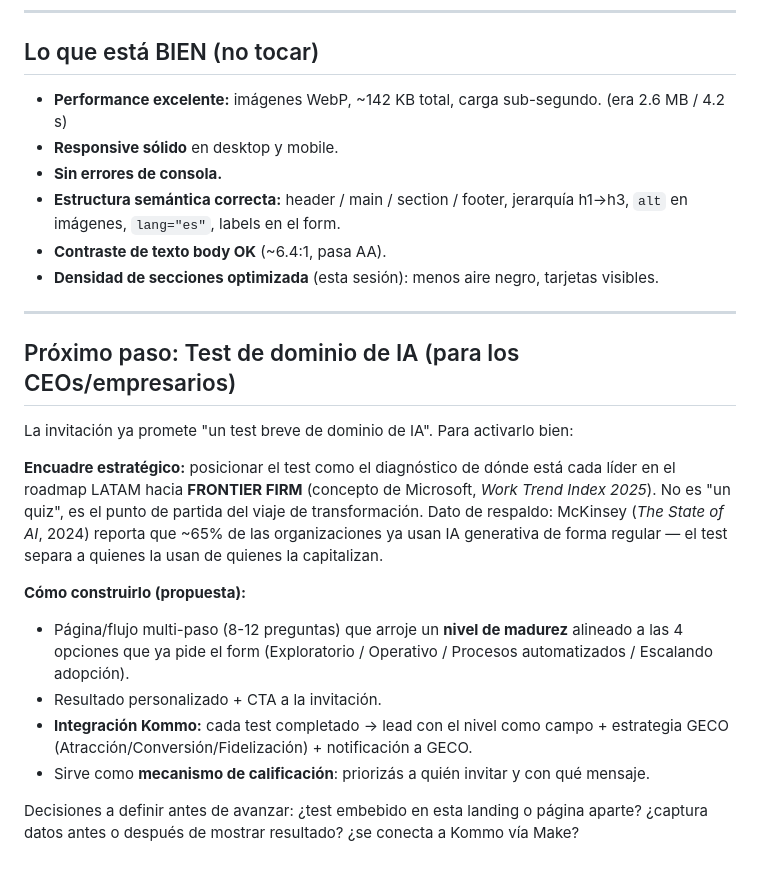
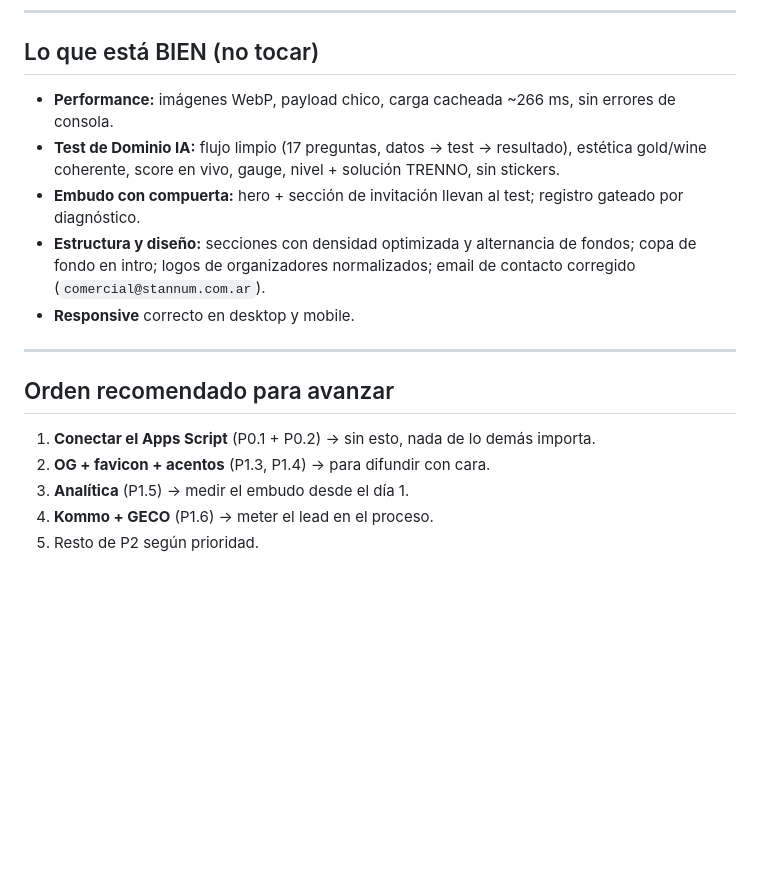
Before and after one commit to comercialstannum/ia-wine-buenos-aires, a Markdown page: AUDIT.md, the part around one of its changes. Drawn GitHub-style; blank space fills up the shorter version.

```diff
--- a/AUDIT.md
+++ b/AUDIT.md
@@ -51,25 +57,18 @@ Estado general: **buena base técnica y visual, con fugas críticas en captura d
 
 ## Lo que está BIEN (no tocar)
 
-- **Performance excelente:** imágenes WebP, ~142 KB total, carga sub-segundo. (era 2.6 MB / 4.2 s)
-- **Responsive sólido** en desktop y mobile.
-- **Sin errores de consola.**
-- **Estructura semántica correcta:** header / main / section / footer, jerarquía h1→h3, `alt` en imágenes, `lang="es"`, labels en el form.
-- **Contraste de texto body OK** (~6.4:1, pasa AA).
-- **Densidad de secciones optimizada** (esta sesión): menos aire negro, tarjetas visibles.
+- **Performance:** imágenes WebP, payload chico, carga cacheada ~266 ms, sin errores de consola.
+- **Test de Dominio IA:** flujo limpio (17 preguntas, datos → test → resultado), estética gold/wine coherente, score en vivo, gauge, nivel + solución TRENNO, sin stickers.
+- **Embudo con compuerta:** hero + sección de invitación llevan al test; registro gateado por diagnóstico.
+- **Estructura y diseño:** secciones con densidad optimizada y alternancia de fondos; copa de fondo en intro; logos de organizadores normalizados; email de contacto corregido (`comercial@stannum.com.ar`).
+- **Responsive** correcto en desktop y mobile.
 
 ---
 
-## Próximo paso: Test de dominio de IA (para los CEOs/empresarios)
+## Orden recomendado para avanzar
 
-La invitación ya promete "un test breve de dominio de IA". Para activarlo bien:
-
-**Encuadre estratégico:** posicionar el test como el diagnóstico de dónde está cada líder en el roadmap LATAM hacia **FRONTIER FIRM** (concepto de Microsoft, *Work Trend Index 2025*). No es "un quiz", es el punto de partida del viaje de transformación. Dato de respaldo: McKinsey (*The State of AI*, 2024) reporta que ~65% de las organizaciones ya usan IA generativa de forma regular — el test separa a quienes la usan de quienes la capitalizan.
-
-**Cómo construirlo (propuesta):**
-- Página/flujo multi-paso (8-12 preguntas) que arroje un **nivel de madurez** alineado a las 4 opciones que ya pide el form (Exploratorio / Operativo / Procesos automatizados / Escalando adopción).
-- Resultado personalizado + CTA a la invitación.
-- **Integración Kommo:** cada test completado → lead con el nivel como campo + estrategia GECO (Atracción/Conversión/Fidelización) + notificación a GECO.
-- Sirve como **mecanismo de calificación**: priorizás a quién invitar y con qué mensaje.
-
-Decisiones a definir antes de avanzar: ¿test embebido en esta landing o página aparte? ¿captura datos antes o después de mostrar resultado? ¿se conecta a Kommo vía Make?
+1. **Conectar el Apps Script** (P0.1 + P0.2) → sin esto, nada de lo demás importa.
+2. **OG + favicon + acentos** (P1.3, P1.4) → para difundir con cara.
+3. **Analítica** (P1.5) → medir el embudo desde el día 1.
+4. **Kommo + GECO** (P1.6) → meter el lead en el proceso.
+5. Resto de P2 según prioridad.
```
Also changed, not shown: other parts of AUDIT.md (+34 -28 lines).
